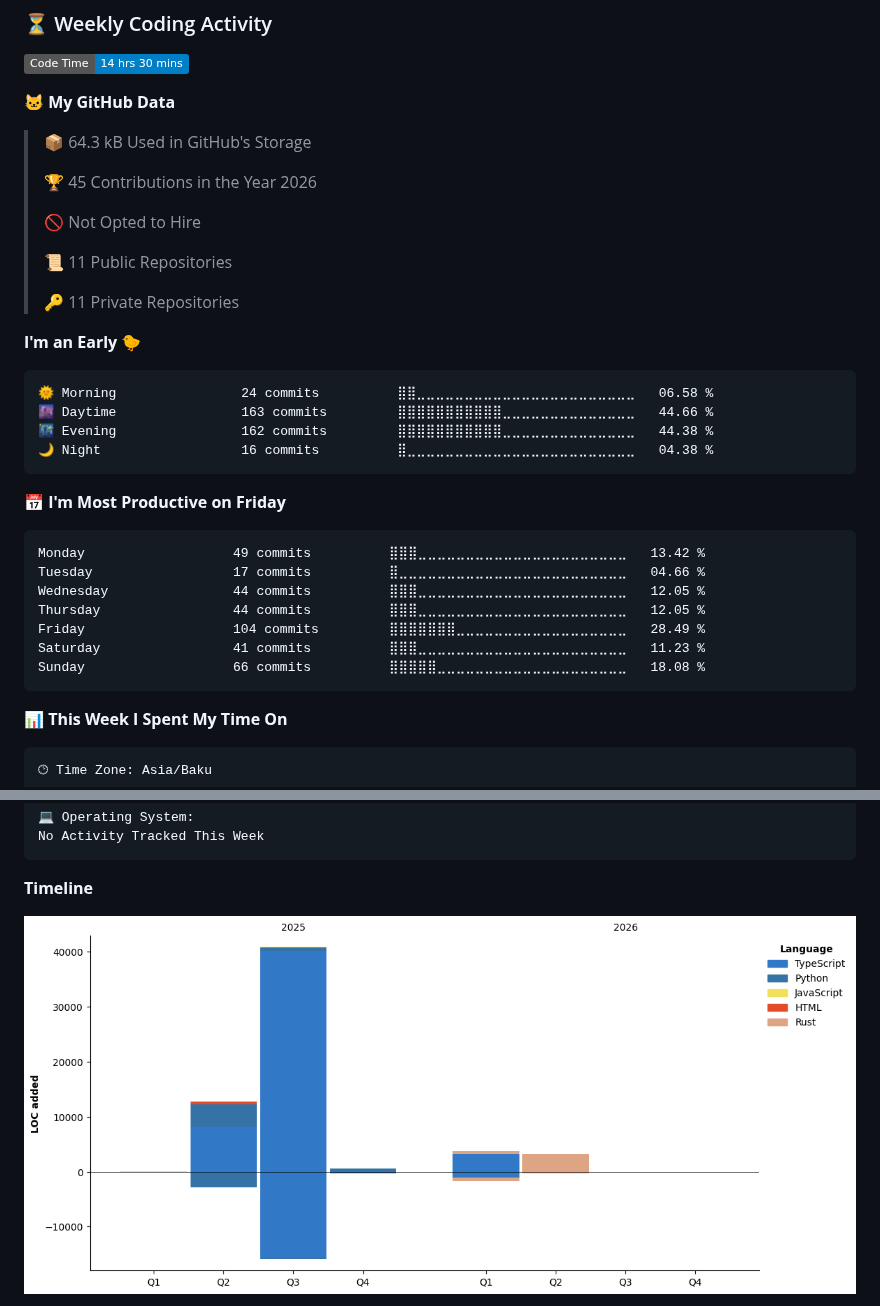
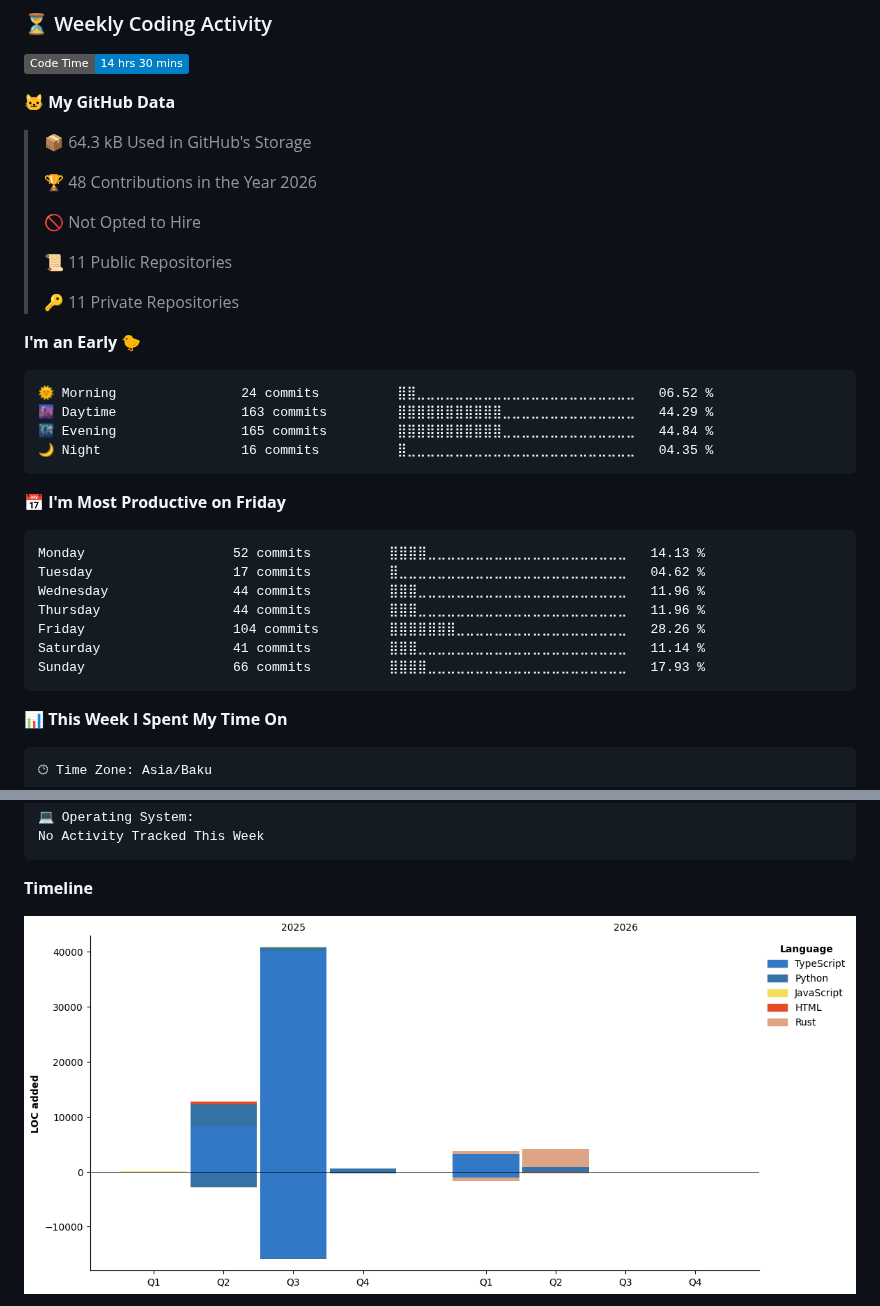
Before and after one commit to NiZaMinius/NiZaMinius, a Markdown page: README.md, 2 parts joined by grey strips. Rendered like a GitHub page; pictures changed too: assets/bar_graph.png; badges without logos.

Commit message:
Updated with Dev Metrics

````diff
--- a/README.md
+++ b/README.md
@@ -72,7 +72,7 @@ Specializing in building complex ecosystems: from high-performance Rust applicat
 
 > 📦 64.3 kB Used in GitHub's Storage
  >
-> 🏆 45 Contributions in the Year 2026
+> 🏆 48 Contributions in the Year 2026
  >
 > 🚫 Not Opted to Hire
  >
@@ -83,21 +83,21 @@ Specializing in building complex ecosystems: from high-performance Rust applicat
 **I'm an Early 🐤**
 
 ```text
-🌞 Morning                24 commits          ⣿⣿⣀⣀⣀⣀⣀⣀⣀⣀⣀⣀⣀⣀⣀⣀⣀⣀⣀⣀⣀⣀⣀⣀⣀   06.58 %
-🌆 Daytime                163 commits         ⣿⣿⣿⣿⣿⣿⣿⣿⣿⣿⣿⣀⣀⣀⣀⣀⣀⣀⣀⣀⣀⣀⣀⣀⣀   44.66 %
-🌃 Evening                162 commits         ⣿⣿⣿⣿⣿⣿⣿⣿⣿⣿⣿⣀⣀⣀⣀⣀⣀⣀⣀⣀⣀⣀⣀⣀⣀   44.38 %
-🌙 Night                  16 commits          ⣿⣀⣀⣀⣀⣀⣀⣀⣀⣀⣀⣀⣀⣀⣀⣀⣀⣀⣀⣀⣀⣀⣀⣀⣀   04.38 %
+🌞 Morning                24 commits          ⣿⣿⣀⣀⣀⣀⣀⣀⣀⣀⣀⣀⣀⣀⣀⣀⣀⣀⣀⣀⣀⣀⣀⣀⣀   06.52 %
+🌆 Daytime                163 commits         ⣿⣿⣿⣿⣿⣿⣿⣿⣿⣿⣿⣀⣀⣀⣀⣀⣀⣀⣀⣀⣀⣀⣀⣀⣀   44.29 %
+🌃 Evening                165 commits         ⣿⣿⣿⣿⣿⣿⣿⣿⣿⣿⣿⣀⣀⣀⣀⣀⣀⣀⣀⣀⣀⣀⣀⣀⣀   44.84 %
+🌙 Night                  16 commits          ⣿⣀⣀⣀⣀⣀⣀⣀⣀⣀⣀⣀⣀⣀⣀⣀⣀⣀⣀⣀⣀⣀⣀⣀⣀   04.35 %
 ```
 📅 **I'm Most Productive on Friday**
 
 ```text
-Monday                   49 commits          ⣿⣿⣿⣀⣀⣀⣀⣀⣀⣀⣀⣀⣀⣀⣀⣀⣀⣀⣀⣀⣀⣀⣀⣀⣀   13.42 %
-Tuesday                  17 commits          ⣿⣀⣀⣀⣀⣀⣀⣀⣀⣀⣀⣀⣀⣀⣀⣀⣀⣀⣀⣀⣀⣀⣀⣀⣀   04.66 %
-Wednesday                44 commits          ⣿⣿⣿⣀⣀⣀⣀⣀⣀⣀⣀⣀⣀⣀⣀⣀⣀⣀⣀⣀⣀⣀⣀⣀⣀   12.05 %
-Thursday                 44 commits          ⣿⣿⣿⣀⣀⣀⣀⣀⣀⣀⣀⣀⣀⣀⣀⣀⣀⣀⣀⣀⣀⣀⣀⣀⣀   12.05 %
-Friday                   104 commits         ⣿⣿⣿⣿⣿⣿⣿⣀⣀⣀⣀⣀⣀⣀⣀⣀⣀⣀⣀⣀⣀⣀⣀⣀⣀   28.49 %
-Saturday                 41 commits          ⣿⣿⣿⣀⣀⣀⣀⣀⣀⣀⣀⣀⣀⣀⣀⣀⣀⣀⣀⣀⣀⣀⣀⣀⣀   11.23 %
-Sunday                   66 commits          ⣿⣿⣿⣿⣿⣀⣀⣀⣀⣀⣀⣀⣀⣀⣀⣀⣀⣀⣀⣀⣀⣀⣀⣀⣀   18.08 %
+Monday                   52 commits          ⣿⣿⣿⣿⣀⣀⣀⣀⣀⣀⣀⣀⣀⣀⣀⣀⣀⣀⣀⣀⣀⣀⣀⣀⣀   14.13 %
+Tuesday                  17 commits          ⣿⣀⣀⣀⣀⣀⣀⣀⣀⣀⣀⣀⣀⣀⣀⣀⣀⣀⣀⣀⣀⣀⣀⣀⣀   04.62 %
+Wednesday                44 commits          ⣿⣿⣿⣀⣀⣀⣀⣀⣀⣀⣀⣀⣀⣀⣀⣀⣀⣀⣀⣀⣀⣀⣀⣀⣀   11.96 %
+Thursday                 44 commits          ⣿⣿⣿⣀⣀⣀⣀⣀⣀⣀⣀⣀⣀⣀⣀⣀⣀⣀⣀⣀⣀⣀⣀⣀⣀   11.96 %
+Friday                   104 commits         ⣿⣿⣿⣿⣿⣿⣿⣀⣀⣀⣀⣀⣀⣀⣀⣀⣀⣀⣀⣀⣀⣀⣀⣀⣀   28.26 %
+Saturday                 41 commits          ⣿⣿⣿⣀⣀⣀⣀⣀⣀⣀⣀⣀⣀⣀⣀⣀⣀⣀⣀⣀⣀⣀⣀⣀⣀   11.14 %
+Sunday                   66 commits          ⣿⣿⣿⣿⣀⣀⣀⣀⣀⣀⣀⣀⣀⣀⣀⣀⣀⣀⣀⣀⣀⣀⣀⣀⣀   17.93 %
 ```
 
 
````
Also changed, not shown: other parts of README.md (+1 -1 lines).
